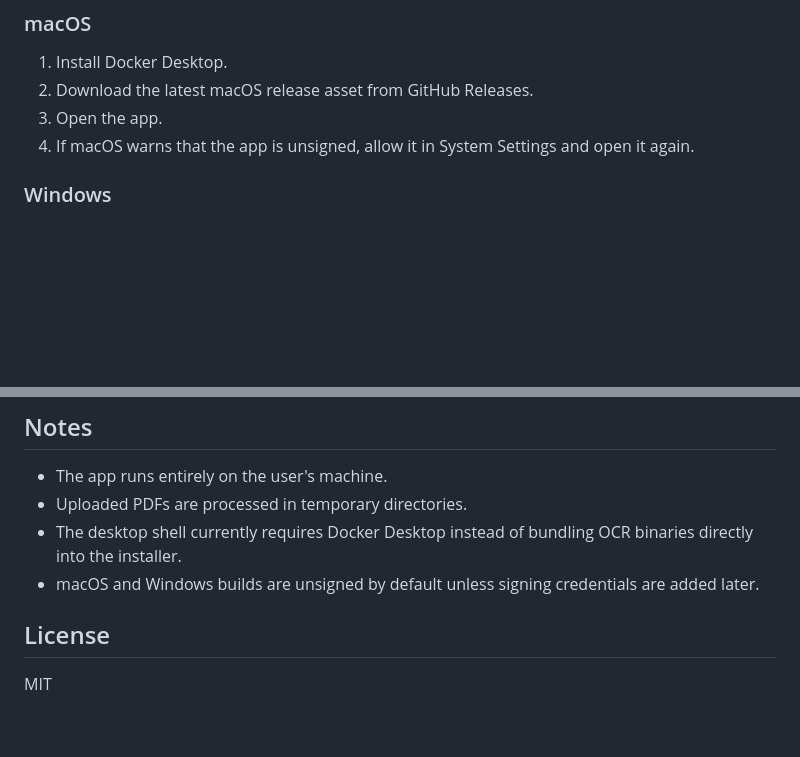
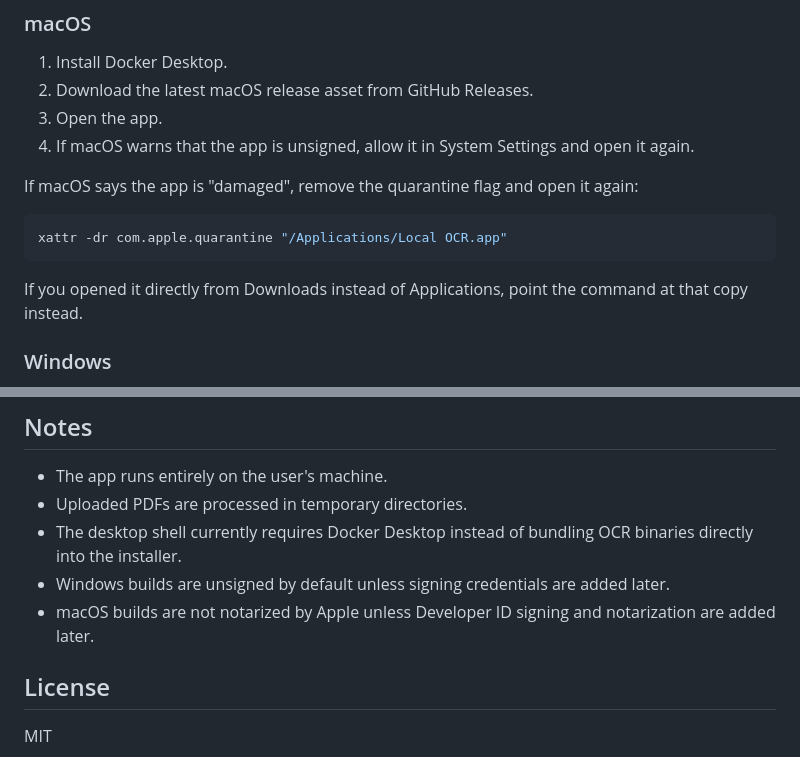
Before and after one commit to Tamaz-sujashvili/local-ocr-georgian-pdf, a Markdown page: README.md, 2 parts joined by grey strips. Drawn GitHub-style; blank space fills up the shorter version.

Commit message:
Document macOS damaged app workaround

````diff
--- a/README.md
+++ b/README.md
@@ -58,6 +58,14 @@ Important:
 2. Download the latest macOS release asset from GitHub Releases.
 3. Open the app.
 4. If macOS warns that the app is unsigned, allow it in System Settings and open it again.
+
+If macOS says the app is "damaged", remove the quarantine flag and open it again:
+
+```bash
+xattr -dr com.apple.quarantine "/Applications/Local OCR.app"
+```
+
+If you opened it directly from Downloads instead of Applications, point the command at that copy instead.
 
 ### Windows
 
@@ -196,7 +204,8 @@ Workflow file:
 - The app runs entirely on the user's machine.
 - Uploaded PDFs are processed in temporary directories.
 - The desktop shell currently requires Docker Desktop instead of bundling OCR binaries directly into the installer.
-- macOS and Windows builds are unsigned by default unless signing credentials are added later.
+- Windows builds are unsigned by default unless signing credentials are added later.
+- macOS builds are not notarized by Apple unless Developer ID signing and notarization are added later.
 
 ## License
 
````
